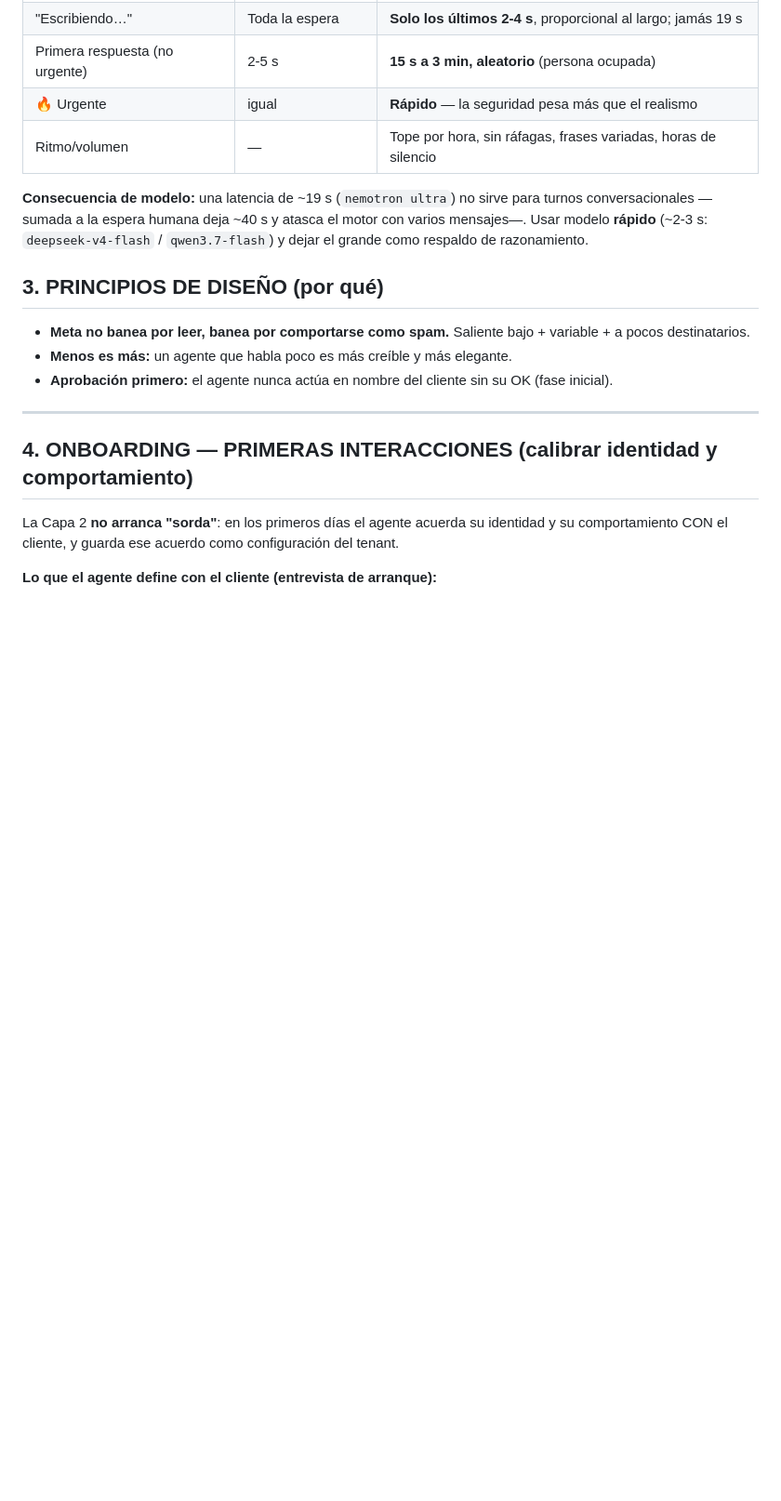
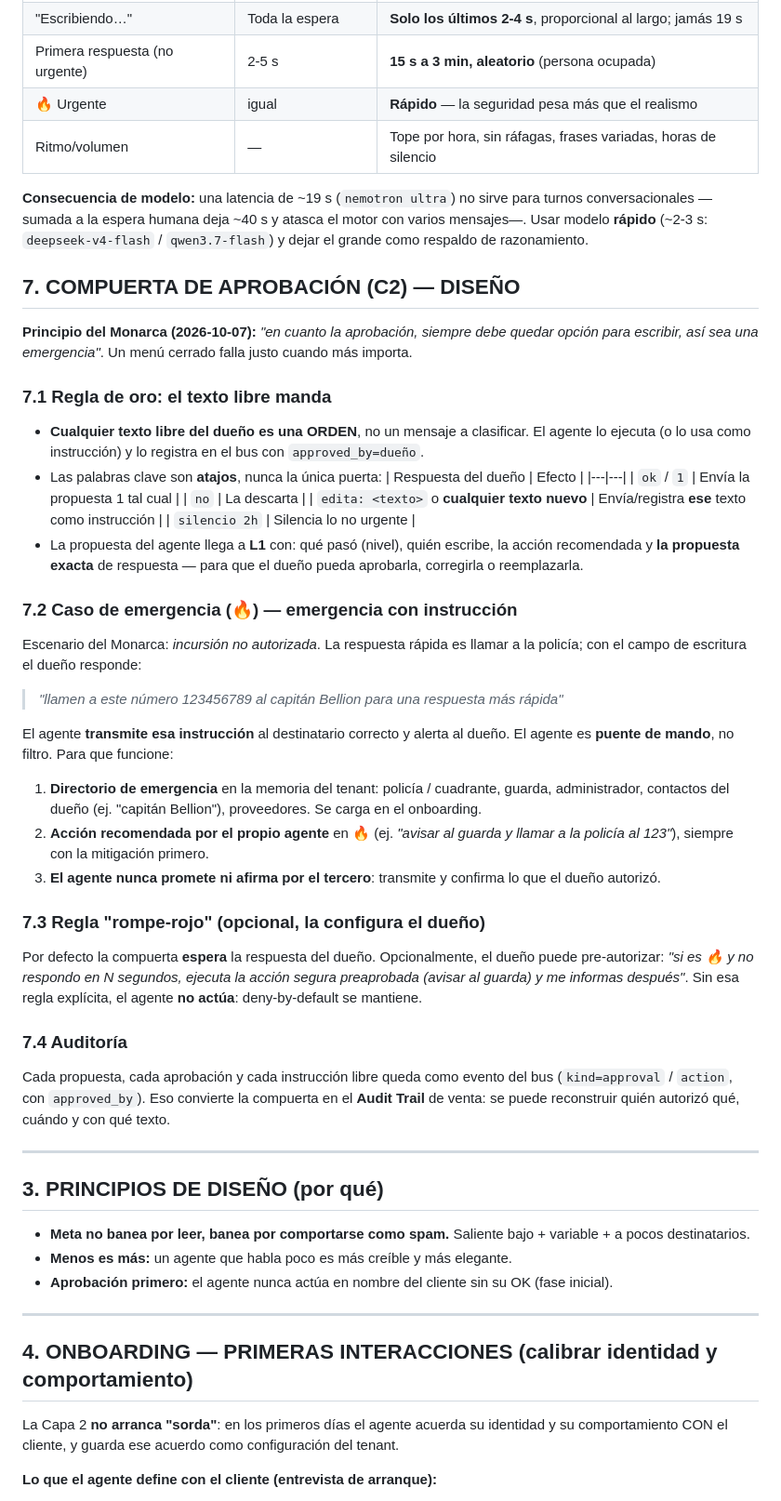
Before and after one commit to seawolf-studio/seawolf-agent, a Markdown page: intel/capa2-system-prompt-draft-20261006.md, the part around the change. Shown at 93% size. Drawn GitHub-style; blank space fills up the shorter version.

Commit message:
intel(capa2): compuerta de aprobacion C2 — texto libre siempre + directorio de emergencia + regla rompe-rojo (idea del Monarca)

```diff
--- a/intel/capa2-system-prompt-draft-20261006.md
+++ b/intel/capa2-system-prompt-draft-20261006.md
@@ -74,6 +74,55 @@ al mismo ritmo y a las 3 de la mañana. Los 19 s no son el problema; contestar e
 —sumada a la espera humana deja ~40 s y atasca el motor con varios mensajes—. Usar modelo **rápido**
 (~2-3 s: `deepseek-v4-flash` / `qwen3.7-flash`) y dejar el grande como respaldo de razonamiento.
 
+## 7. COMPUERTA DE APROBACIÓN (C2) — DISEÑO
+
+**Principio del Monarca (2026-10-07):** *"en cuanto la aprobación, siempre debe quedar opción para
+escribir, así sea una emergencia"*. Un menú cerrado falla justo cuando más importa.
+
+### 7.1 Regla de oro: el texto libre manda
+
+- **Cualquier texto libre del dueño es una ORDEN**, no un mensaje a clasificar. El agente lo ejecuta
+  (o lo usa como instrucción) y lo registra en el bus con `approved_by=dueño`.
+- Las palabras clave son **atajos**, nunca la única puerta:
+  | Respuesta del dueño | Efecto |
+  |---|---|
+  | `ok` / `1` | Envía la propuesta 1 tal cual |
+  | `no` | La descarta |
+  | `edita: <texto>` o **cualquier texto nuevo** | Envía/registra **ese** texto como instrucción |
+  | `silencio 2h` | Silencia lo no urgente |
+- La propuesta del agente llega a **L1** con: qué pasó (nivel), quién escribe, la acción recomendada
+  y **la propuesta exacta** de respuesta — para que el dueño pueda aprobarla, corregirla o reemplazarla.
+
+### 7.2 Caso de emergencia (🔥) — emergencia con instrucción
+
+Escenario del Monarca: *incursión no autorizada*. La respuesta rápida es llamar a la policía; con el
+campo de escritura el dueño responde:
+
+> *"llamen a este número 123456789 al capitán Bellion para una respuesta más rápida"*
+
+El agente **transmite esa instrucción** al destinatario correcto y alerta al dueño. El agente es
+**puente de mando**, no filtro. Para que funcione:
+
+1. **Directorio de emergencia** en la memoria del tenant: policía / cuadrante, guarda, administrador,
+   contactos del dueño (ej. "capitán Bellion"), proveedores. Se carga en el onboarding.
+2. **Acción recomendada por el propio agente** en 🔥 (ej. *"avisar al guarda y llamar a la policía al 123"*),
+   siempre con la mitigación primero.
+3. **El agente nunca promete ni afirma por el tercero**: transmite y confirma lo que el dueño autorizó.
+
+### 7.3 Regla "rompe-rojo" (opcional, la configura el dueño)
+
+Por defecto la compuerta **espera** la respuesta del dueño. Opcionalmente, el dueño puede pre-autorizar:
+*"si es 🔥 y no respondo en N segundos, ejecuta la acción segura preaprobada (avisar al guarda) y me
+informas después"*. Sin esa regla explícita, el agente **no actúa**: deny-by-default se mantiene.
+
+### 7.4 Auditoría
+
+Cada propuesta, cada aprobación y cada instrucción libre queda como evento del bus
+(`kind=approval` / `action`, con `approved_by`). Eso convierte la compuerta en el **Audit Trail** de venta:
+se puede reconstruir quién autorizó qué, cuándo y con qué texto.
+
+---
+
 ## 3. PRINCIPIOS DE DISEÑO (por qué)
 - **Meta no banea por leer, banea por comportarse como spam.** Saliente bajo + variable + a pocos destinatarios.
 - **Menos es más:** un agente que habla poco es más creíble y más elegante.
```
